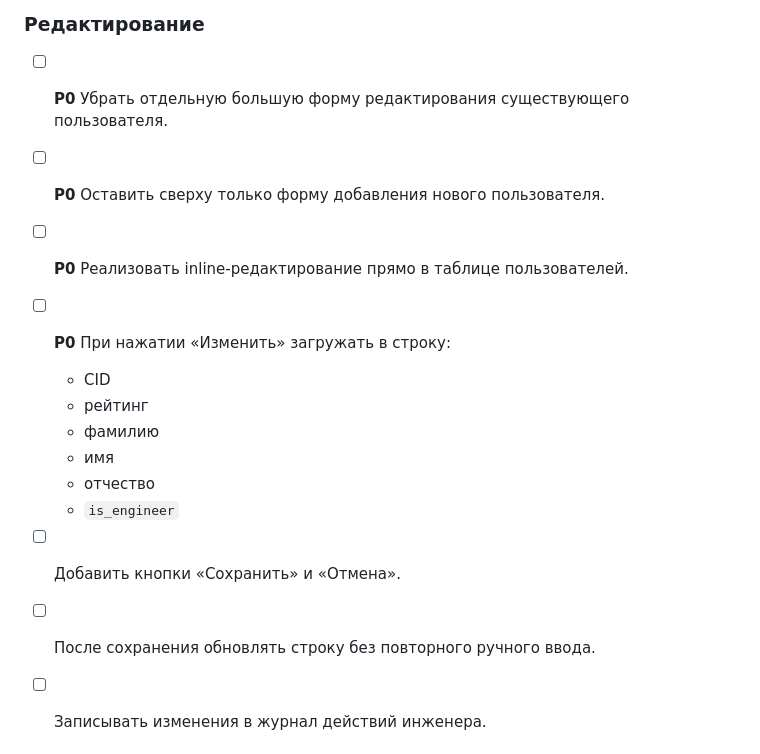
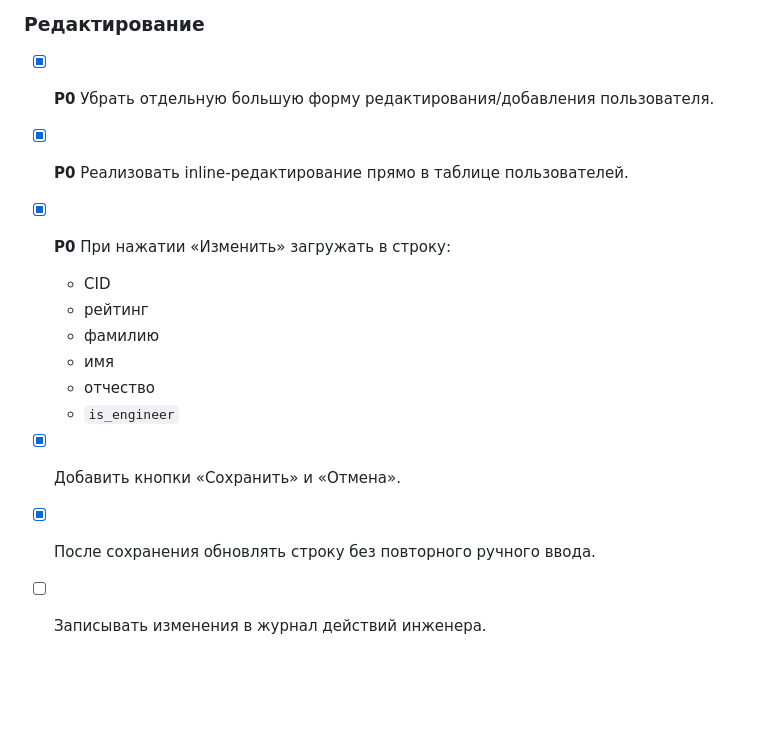
Before and after one commit to Yurko-v/ATM-Galaktika-ULLL, a Markdown page: ROADMAP.md, the part around the change. GitHub-like rendering; blank space fills up the shorter version.

Commit message:
Обновление RoadMap

```diff
--- a/ROADMAP.md
+++ b/ROADMAP.md
@@ -62,10 +62,9 @@
 
 ### Редактирование
 
-* [ ] **P0** Убрать отдельную большую форму редактирования существующего пользователя.
-* [ ] **P0** Оставить сверху только форму добавления нового пользователя.
-* [ ] **P0** Реализовать inline-редактирование прямо в таблице пользователей.
-* [ ] **P0** При нажатии «Изменить» загружать в строку:
+* [x] **P0** Убрать отдельную большую форму редактирования/добавления пользователя.
+* [x] **P0** Реализовать inline-редактирование прямо в таблице пользователей.
+* [x] **P0** При нажатии «Изменить» загружать в строку:
 
   * CID
   * рейтинг
@@ -73,8 +72,8 @@
   * имя
   * отчество
   * `is_engineer`
-* [ ] Добавить кнопки «Сохранить» и «Отмена».
-* [ ] После сохранения обновлять строку без повторного ручного ввода.
+* [x] Добавить кнопки «Сохранить» и «Отмена».
+* [x] После сохранения обновлять строку без повторного ручного ввода.
 * [ ] Записывать изменения в журнал действий инженера.
 
 ## Интерфейс
```
